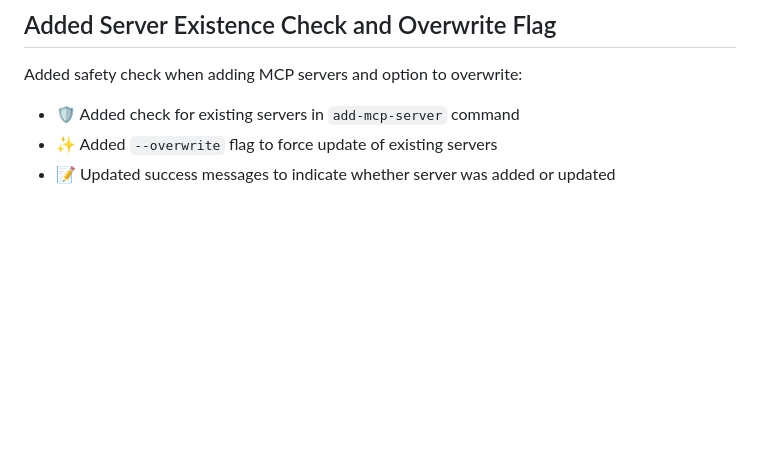
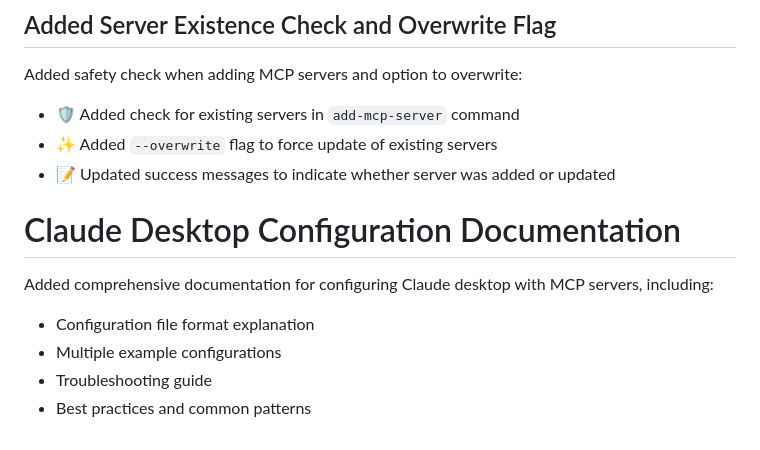
Before and after one commit to go-go-golems/go-go-mcp, a Markdown page: changelog.md, the part around the change. Drawn GitHub-style; blank space fills up the shorter version.

Commit message:
:books: Add documentation about claude editing

```diff
--- a/changelog.md
+++ b/changelog.md
@@ -972,3 +972,11 @@ Added safety check when adding MCP servers and option to overwrite:
 - 🛡️ Added check for existing servers in `add-mcp-server` command
 - ✨ Added `--overwrite` flag to force update of existing servers
 - 📝 Updated success messages to indicate whether server was added or updated
+
+# Claude Desktop Configuration Documentation
+
+Added comprehensive documentation for configuring Claude desktop with MCP servers, including:
+- Configuration file format explanation
+- Multiple example configurations
+- Troubleshooting guide
+- Best practices and common patterns
```
Also changed, not shown: 1 other file.
